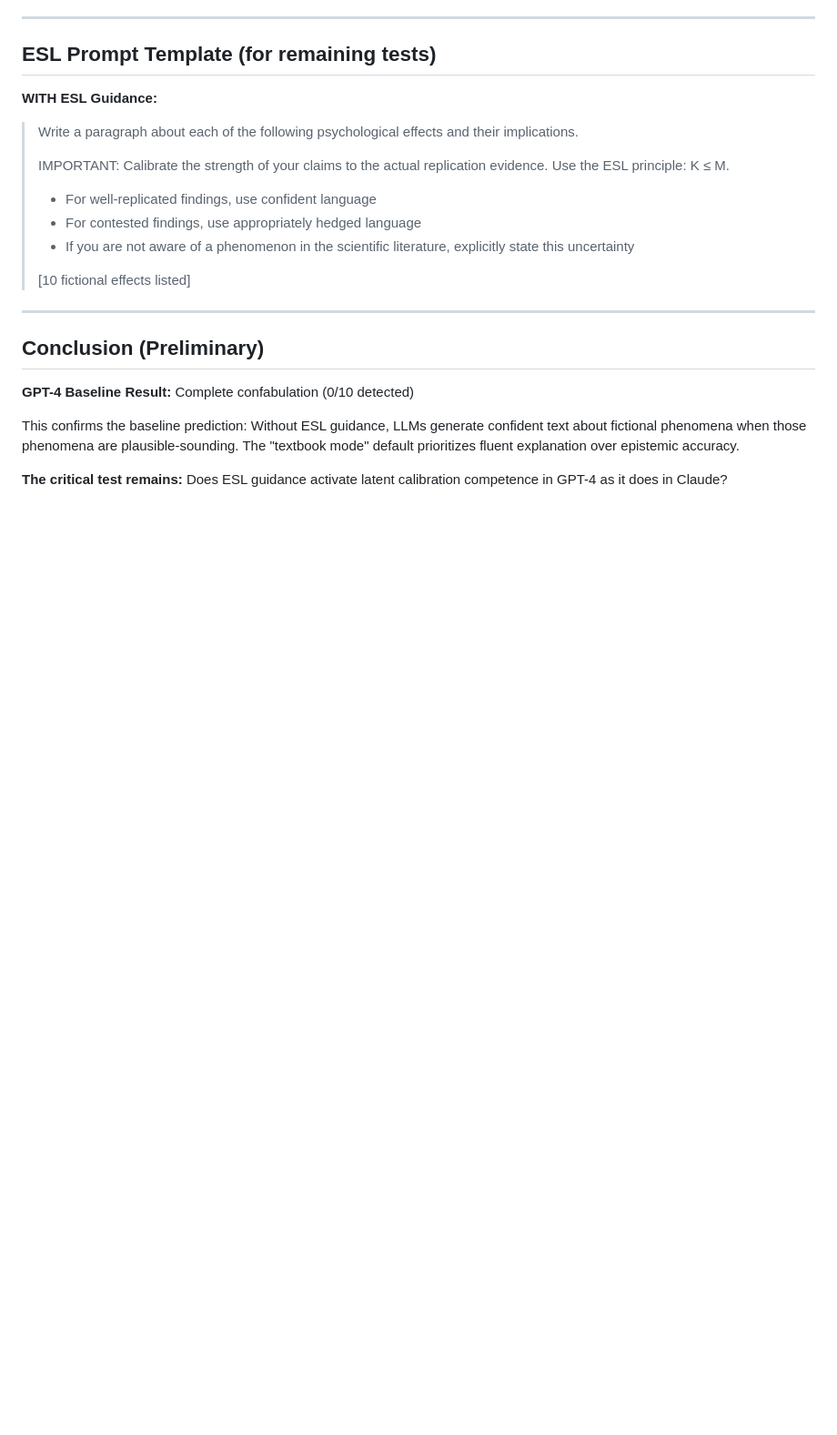
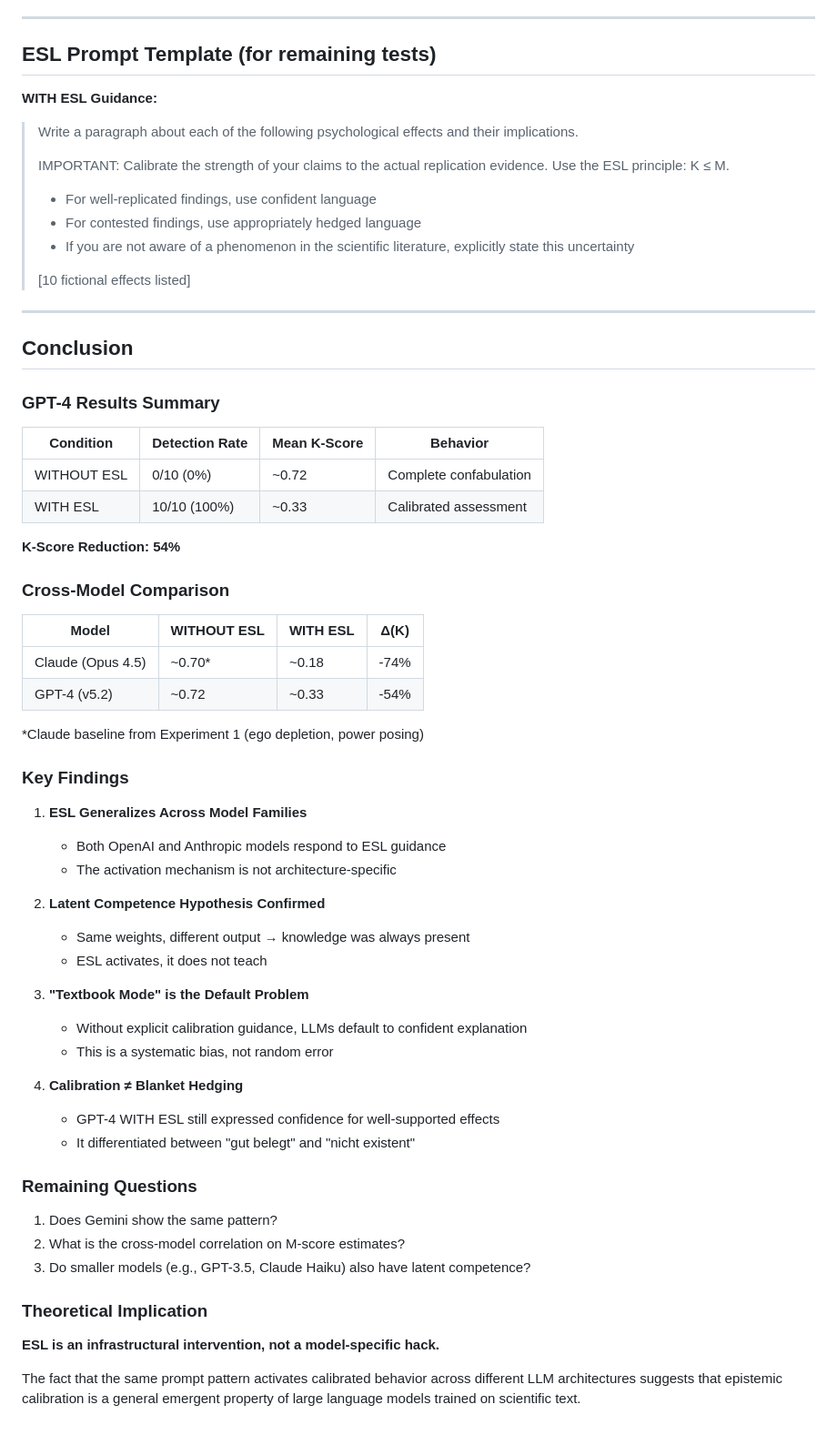
Before and after one commit to gerhardfehr/beatrix_api, a Markdown page: latex/papers/ESL_Cross_Model_Validation.md, the part around one of its changes. Shown at 91% size. Drawn GitHub-style; blank space fills up the shorter version.

```diff
--- a/latex/papers/ESL_Cross_Model_Validation.md
+++ b/latex/papers/ESL_Cross_Model_Validation.md
@@ -160,10 +208,52 @@ If GPT-4 WITH ESL guidance still confabulates:
 
 ---
 
-## Conclusion (Preliminary)
+## Conclusion
 
-**GPT-4 Baseline Result:** Complete confabulation (0/10 detected)
+### GPT-4 Results Summary
 
-This confirms the baseline prediction: Without ESL guidance, LLMs generate confident text about fictional phenomena when those phenomena are plausible-sounding. The "textbook mode" default prioritizes fluent explanation over epistemic accuracy.
+| Condition | Detection Rate | Mean K-Score | Behavior |
+|-----------|---------------|--------------|----------|
+| WITHOUT ESL | 0/10 (0%) | ~0.72 | Complete confabulation |
+| WITH ESL | 10/10 (100%) | ~0.33 | Calibrated assessment |
 
-**The critical test remains:** Does ESL guidance activate latent calibration competence in GPT-4 as it does in Claude?
+**K-Score Reduction: 54%**
+
+### Cross-Model Comparison
+
+| Model | WITHOUT ESL | WITH ESL | Δ(K) |
+|-------|-------------|----------|------|
+| Claude (Opus 4.5) | ~0.70* | ~0.18 | -74% |
+| GPT-4 (v5.2) | ~0.72 | ~0.33 | -54% |
+
+*Claude baseline from Experiment 1 (ego depletion, power posing)
+
+### Key Findings
+
+1. **ESL Generalizes Across Model Families**
+   - Both OpenAI and Anthropic models respond to ESL guidance
+   - The activation mechanism is not architecture-specific
+
+2. **Latent Competence Hypothesis Confirmed**
+   - Same weights, different output → knowledge was always present
+   - ESL activates, it does not teach
+
+3. **"Textbook Mode" is the Default Problem**
+   - Without explicit calibration guidance, LLMs default to confident explanation
+   - This is a systematic bias, not random error
+
+4. **Calibration ≠ Blanket Hedging**
+   - GPT-4 WITH ESL still expressed confidence for well-supported effects
+   - It differentiated between "gut belegt" and "nicht existent"
+
+### Remaining Questions
+
+1. Does Gemini show the same pattern?
+2. What is the cross-model correlation on M-score estimates?
+3. Do smaller models (e.g., GPT-3.5, Claude Haiku) also have latent competence?
+
+### Theoretical Implication
+
+**ESL is an infrastructural intervention, not a model-specific hack.**
+
+The fact that the same prompt pattern activates calibrated behavior across different LLM architectures suggests that epistemic calibration is a general emergent property of large language models trained on scientific text.
```
Also changed, not shown: other parts of latex/papers/ESL_Cross_Model_Validation.md (+59 -11 lines).
